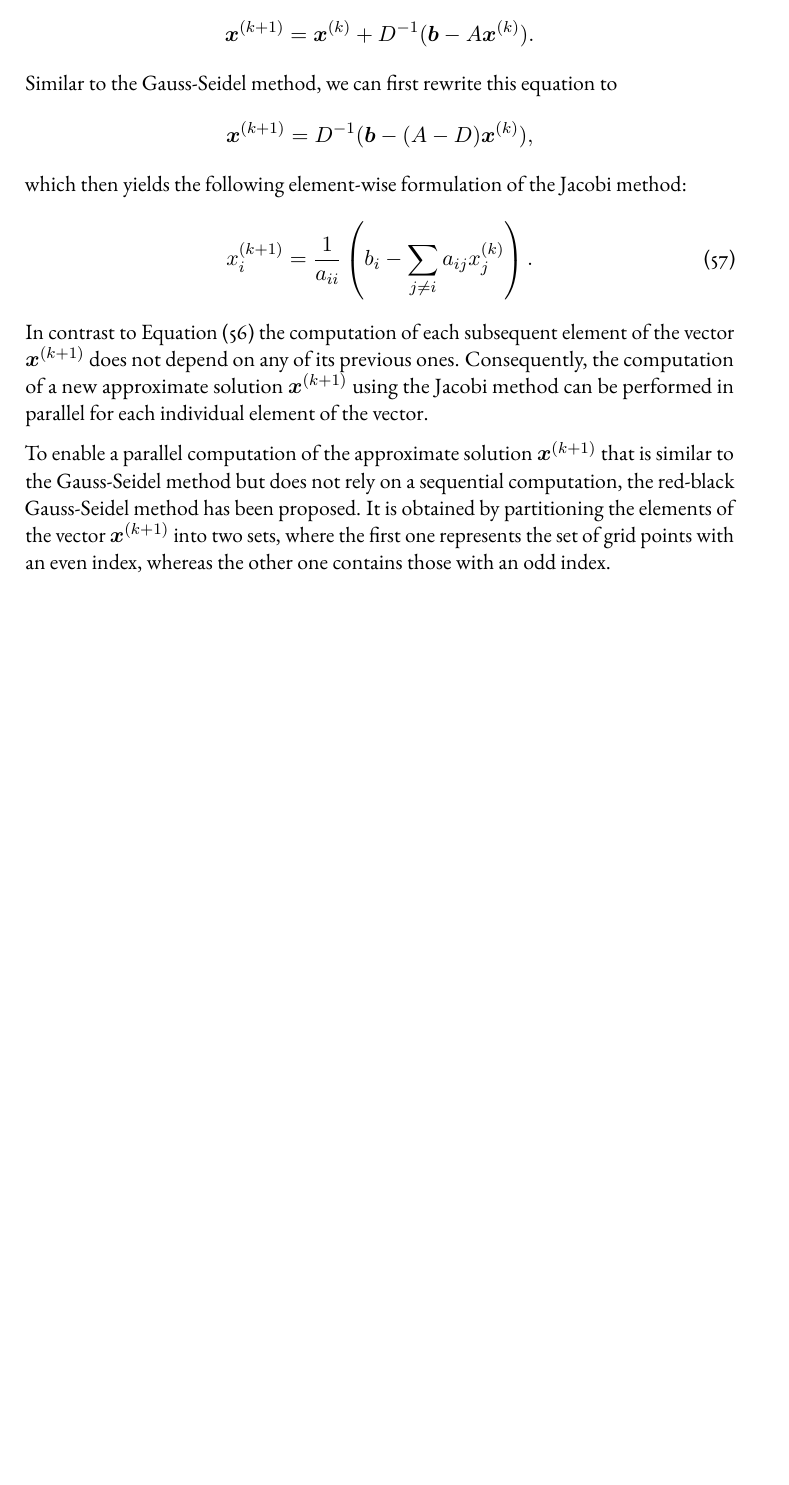
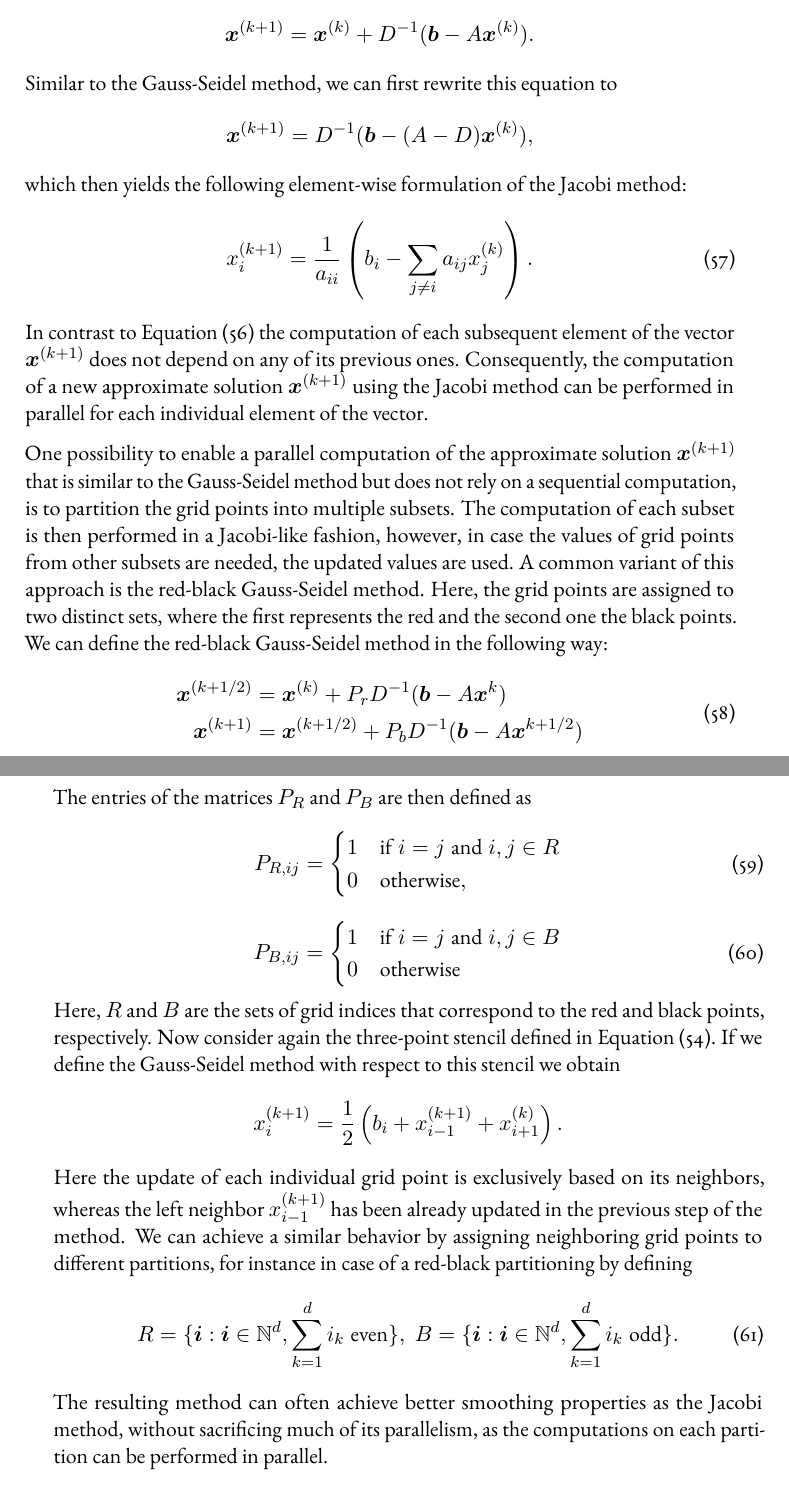
Before and after one commit to jonas-schmitt/thesis, a LaTeX thesis (main.tex, which reads contents/multigrid_methods.tex): part of page 38 of 41 before the commit and two parts of pages 38 and 39 of 43 after it, the two joined at a grey line, cut so that both start at the same text, the shorter picture padded with empty space. Compiled offline with pdfLaTeX; a LaTeX package or settings file that is missing is left out.

Commit message:
Describe RB-GS and partitioning in general

```diff
--- a/contents/multigrid_methods.tex
+++ b/contents/multigrid_methods.tex
@@ -150,6 +151,46 @@ x_{i}^{(k+1)}={\frac {1}{a_{ii}}}\left(b_{i}-\sum _{j\neq i}a_{ij}x_{j}^{(k)}\ri
 In contrast to Equation~\eqref{eq:gauss-seidel-element-wise} the computation of each subsequent element of the vector $\bm{x}^{(k+1)}$ does not depend on any of its previous ones.
 Consequently, the computation of a new approximate solution $\bm{x}^{(k+1)}$ using the Jacobi method can be performed in parallel for each individual element of the vector.
 
-To enable a parallel computation of the approximate solution $\bm{x}^{(k+1)}$ that is similar to the Gauss-Seidel method but does not rely on a sequential computation, the red-black Gauss-Seidel method has been proposed.
-It is obtained by partitioning the elements of the vector $\bm{x}^{(k+1)}$ into two sets, where the first one represents the set of grid points with an even index, whereas the other one contains those with an odd index.
+One possibility to enable a parallel computation of the approximate solution $\bm{x}^{(k+1)}$ that is similar to the Gauss-Seidel method but does not rely on a sequential computation, is to partition the grid points into multiple subsets.
+The computation of each subset is then performed in a Jacobi-like fashion, however, in case the values of grid points from other subsets are needed, the updated values are used.
+A common variant of this approach is the red-black Gauss-Seidel method.
+Here, the grid points are assigned to two distinct sets, where the first represents the red and the second one the black points.
+We can define the red-black Gauss-Seidel method in the following way:
+\begin{equation}
+	\begin{split}
+		\bm{x}^{(k+1/2)} & = \bm{x}^{(k)} + P_r D^{-1} (\bm{b} - A \bm{x}^{k}) \\
+		\bm{x}^{(k+1)} & = \bm{x}^{(k+1/2)} + P_b D^{-1} (\bm{b} - A \bm{x}^{k+1/2})
+	\end{split}
+\end{equation}
+The entries of the matrices $P_R$ and $P_B$ are then defined as
+\begin{equation}
+	P_{R,ij} = \begin{cases}
+	1 & \text{if} \; i = j \; \text{and} \; i,j \in R \\
+	0 & \text{otherwise},
+	\end{cases}
+\end{equation}
+\begin{equation}
+	P_{B,ij} = \begin{cases}
+		1 & \text{if} \; i = j \; \text{and} \; i,j \in B \\
+		0 & \text{otherwise}
+	\end{cases}
+\end{equation}
+Here, $R$ and $B$ are the sets of grid indices that correspond to the red and black points, respectively.
+Now consider again the three-point stencil defined in Equation~\eqref{eq:1D-laplace-stencil}.
+If we define the Gauss-Seidel method with respect to this stencil we obtain
+\begin{equation*}
+	x_{i}^{(k+1)}=\frac {1}{2}\left(b_{i} + x_{i-1}^{(k+1)} + x_{i+1}^{(k)}\right).
+\end{equation*}
+Here the update of each individual grid point is exclusively based on its neighbors, whereas the left neighbor $x_{i-1}^{(k+1)}$ has been already updated in the previous step of the method.
+We can achieve a similar behavior by assigning neighboring grid points to different partitions, for instance in case of a red-black partitioning by defining
+\begin{equation}
+		R = \{ \bm{i} : \bm{i} \in \mathbb{N}^d, \sum_{k=1}^d i_k \; \text{even} \}, \;
+		B = \{ \bm{i} : \bm{i} \in \mathbb{N}^d, \sum_{k=1}^d i_k \; \text{odd} \}.
+\end{equation}
+The resulting method can often achieve better smoothing properties as the Jacobi method, without sacrificing much of its parallelism, as the computations on each partition can be performed in parallel.
+
+
+
+%The fundamental requirement of this approach then is that the structure of the matrix $A$ enables a creation of distinct grid point subsets, such that the access
+%It is obtained by partitioning the elements of the vector $\bm{x}^{(k+1)}$ into two sets, where the first one represents the set of grid points with an even index, whereas the other one contains those with an odd index.
 %TODO describe why RB-GS is only applicable in certain cases
```
Also changed, not shown: contents/discretization_of_pdes.tex (+8 -8 lines), contents/multigrid_methods.tex (3 more changed lines).
